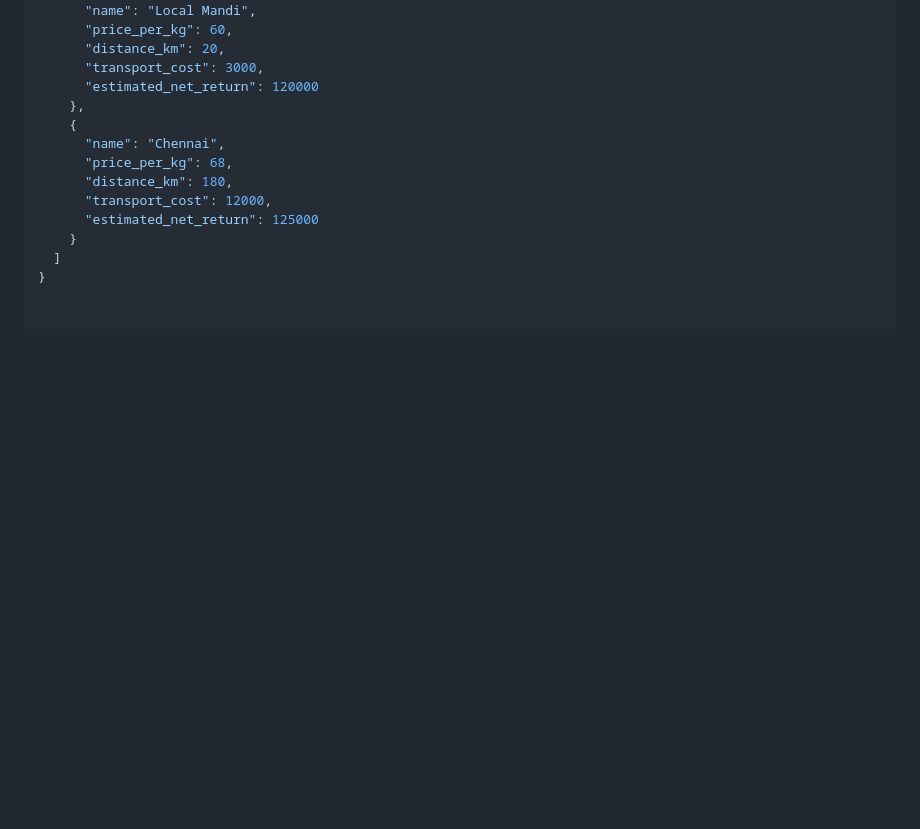
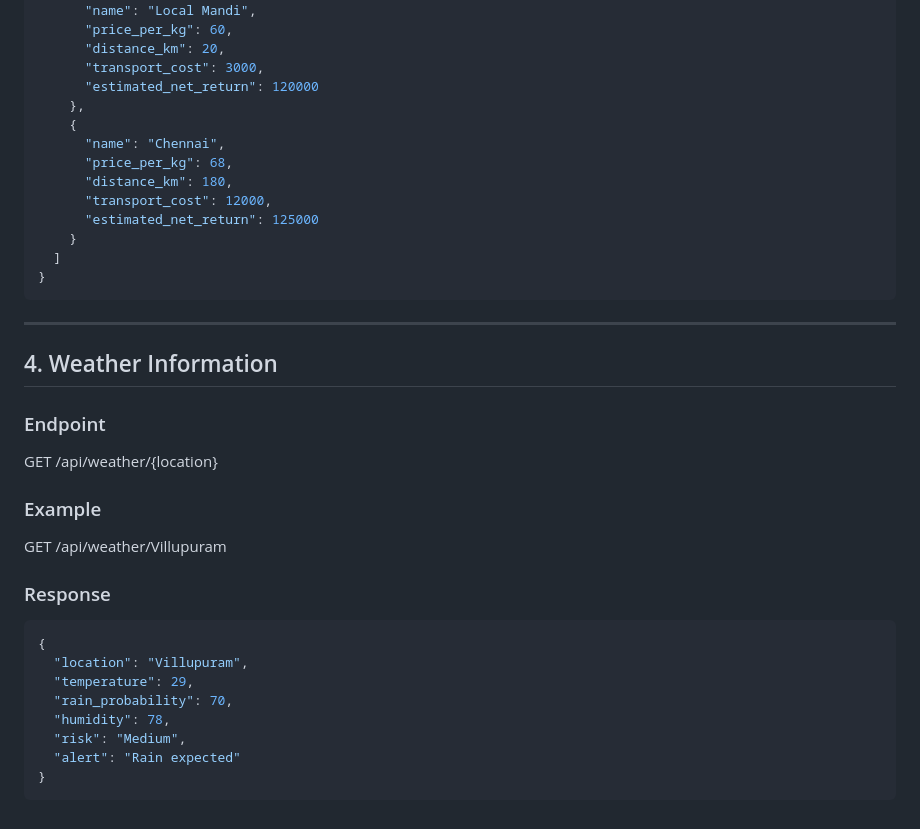
Before and after one commit to VedS-des/KrishiNirnay, a Markdown page: docs/API_CONTRACT.md, the part around the change. GitHub-like rendering; blank space fills up the shorter version.

Commit message:
Add weather information API

````diff
--- a/docs/API_CONTRACT.md
+++ b/docs/API_CONTRACT.md
@@ -198,3 +198,28 @@ GET /api/market/Groundnut
     }
   ]
 }
+```
+---
+
+## 4. Weather Information
+
+### Endpoint
+
+GET /api/weather/{location}
+
+### Example
+
+GET /api/weather/Villupuram
+
+### Response
+
+```json
+{
+  "location": "Villupuram",
+  "temperature": 29,
+  "rain_probability": 70,
+  "humidity": 78,
+  "risk": "Medium",
+  "alert": "Rain expected"
+}
+```
````
